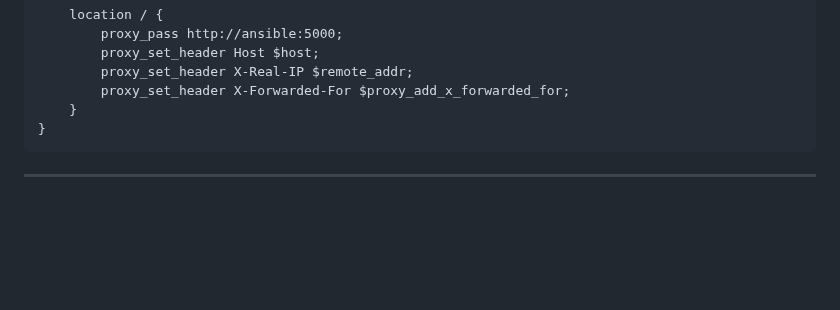
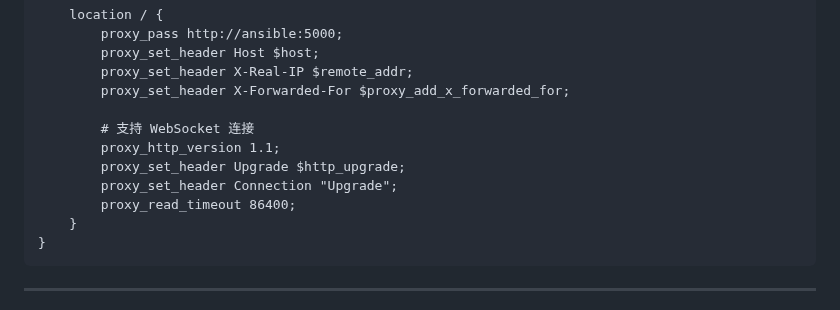
Before and after one commit to sky22333/ansible-ui, a Markdown page: README.md, the part around the change. GitHub-like rendering; blank space fills up the shorter version.

````diff
--- a/README.md
+++ b/README.md
@@ -91,6 +91,12 @@ server {
         proxy_set_header Host $host;
         proxy_set_header X-Real-IP $remote_addr;
         proxy_set_header X-Forwarded-For $proxy_add_x_forwarded_for;
+
+        # 支持 WebSocket 连接
+        proxy_http_version 1.1;
+        proxy_set_header Upgrade $http_upgrade;
+        proxy_set_header Connection "Upgrade";
+        proxy_read_timeout 86400;
     }
 }
 ```
````
